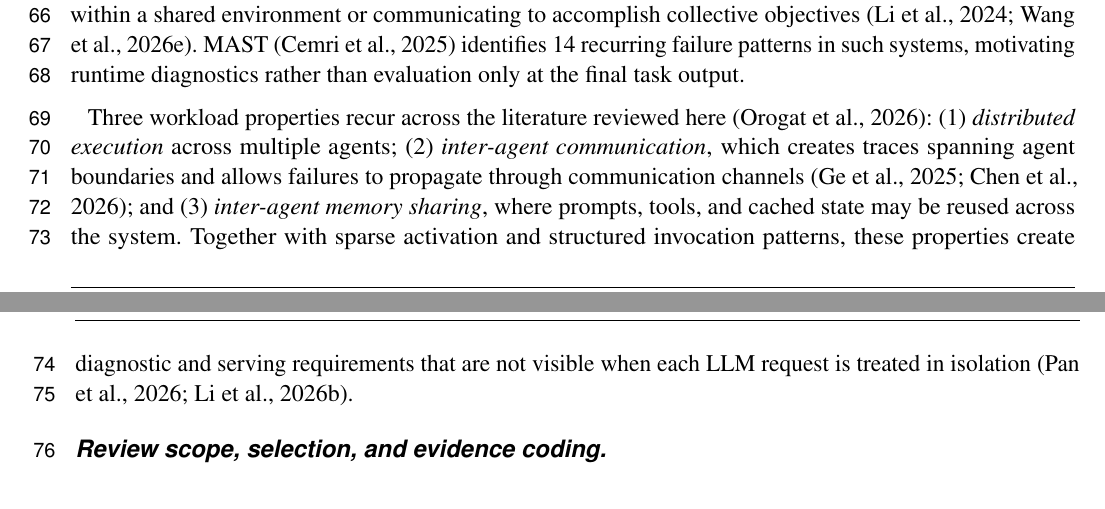
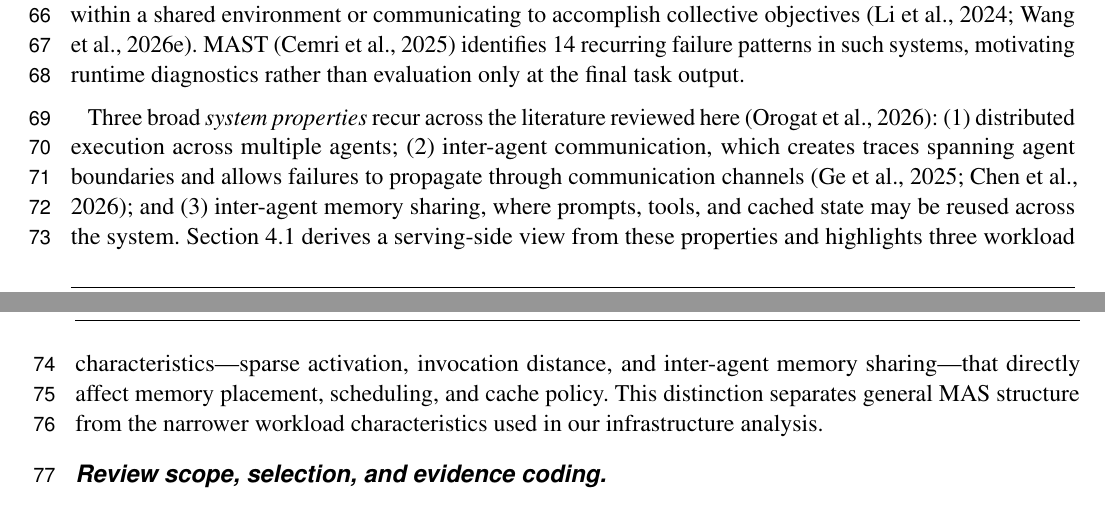
Before and after one commit to YuSun798/Diagnostics-and-Infrastructure-for-Multi-Agent-Systems-2-, a LaTeX document (frontiers_main.tex, which reads background.tex): two parts of pages 3 and 4 of 24, joined at a grey line, cut so that both start at the same text. Compiled offline with pdfLaTeX.

Commit message:
Clarify system properties versus serving workload characteristics

```diff
--- a/background.tex
+++ b/background.tex
@@ -1,6 +1,6 @@
 A foundation model-based agent operates in a perception--reasoning--action loop, using an LLM to process observations and execute actions such as tool invocations, code execution, and inter-agent communication. A multi-agent system (MAS) comprises multiple such agents, as exemplified by MetaGPT~\citep{metagpt2024}, CAMEL~\citep{camel2023}, ChatDev~\citep{chatdev2024}, and IoA~\citep{ioa2025}, operating within a shared environment or communicating to accomplish collective objectives~\citep{li2024, wang2026classical}. MAST~\citep{mast2025} identifies 14 recurring failure patterns in such systems, motivating runtime diagnostics rather than evaluation only at the final task output.
 
-Three workload properties recur across the literature reviewed here~\citep{understandingmas2026}: (1)~\emph{distributed execution} across multiple agents; (2)~\emph{inter-agent communication}, which creates traces spanning agent boundaries and allows failures to propagate through communication channels~\citep{famas2025, traceelephant2026}; and (3)~\emph{inter-agent memory sharing}, where prompts, tools, and cached state may be reused across the system. Together with sparse activation and structured invocation patterns, these properties create diagnostic and serving requirements that are not visible when each LLM request is treated in isolation~\citep{zhou2026, kvcachesurvey2026}.
+Three broad \emph{system properties} recur across the literature reviewed here~\citep{understandingmas2026}: (1)~distributed execution across multiple agents; (2)~inter-agent communication, which creates traces spanning agent boundaries and allows failures to propagate through communication channels~\citep{famas2025, traceelephant2026}; and (3)~inter-agent memory sharing, where prompts, tools, and cached state may be reused across the system. Section~\ref{sec:infra_challenges} derives a serving-side view from these properties and highlights three workload characteristics---sparse activation, invocation distance, and inter-agent memory sharing---that directly affect memory placement, scheduling, and cache policy. This distinction separates general MAS structure from the narrower workload characteristics used in our infrastructure analysis.
 
 \paragraph*{Review scope, selection, and evidence coding.} This article is a curated critical review, not a systematic review. We focus on runtime operational mechanisms for foundation-model agents and MAS, distinct from three well-surveyed areas: orchestration~\citep{zhu2026orchestration}, single-model inference~\citep{kwon2023}, and offline evaluation~\citep{evalbenchmark2025}. For inclusion in the system tables, a work must directly address at least one runtime function in our scope: failure localization, observability/tracing, safety intervention, diagnostic benchmarking, or serving-time memory, scheduling, cache, or power management for agentic workloads. General LLM-serving systems are included when they provide a baseline or mechanism directly reused by agent workloads; orchestration-only frameworks, general agent architectures, and long-term memory representation without serving-time resource management are used only as context. Because the corpus was not generated by a preregistered database protocol, the counts in this review describe a curated landscape rather than an exhaustive literature census.
 
```
